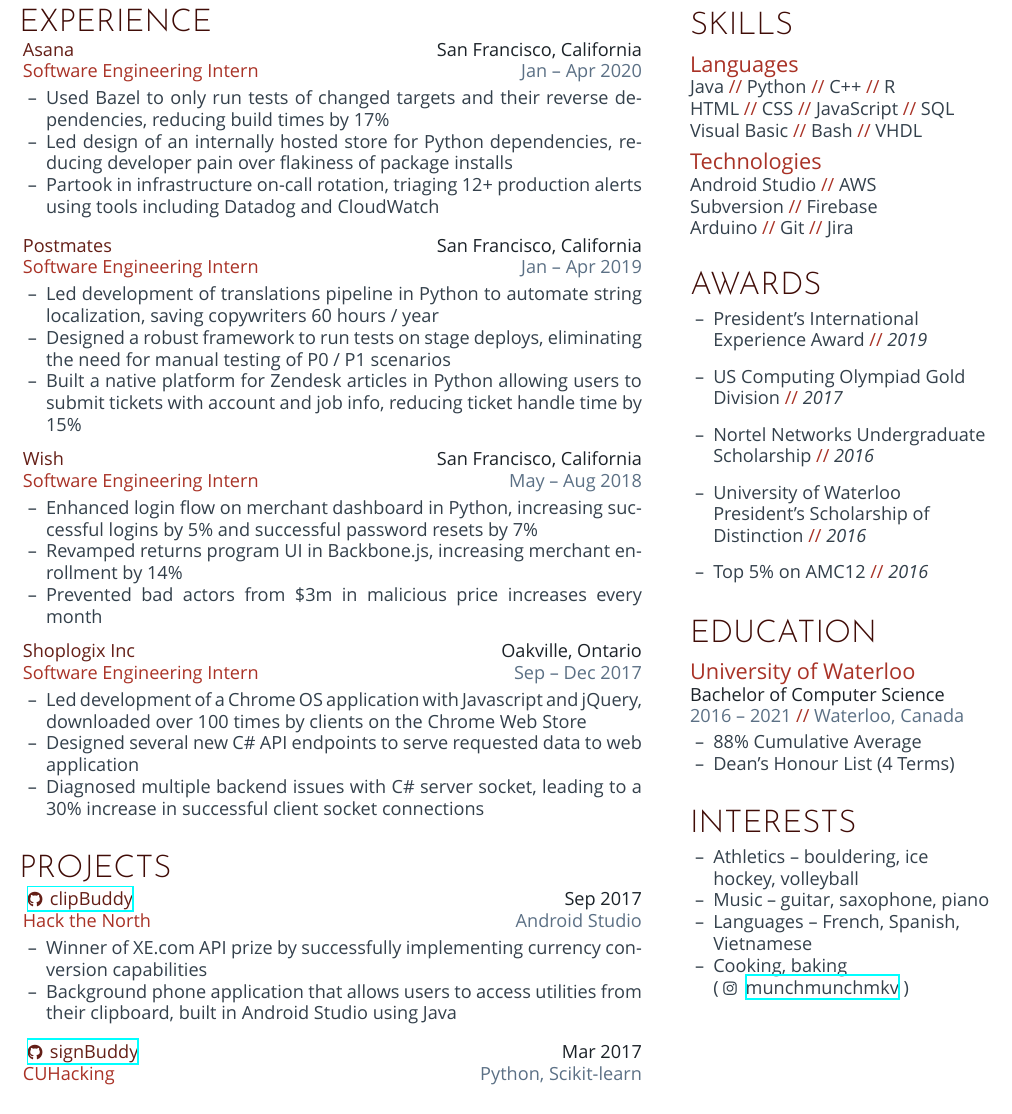
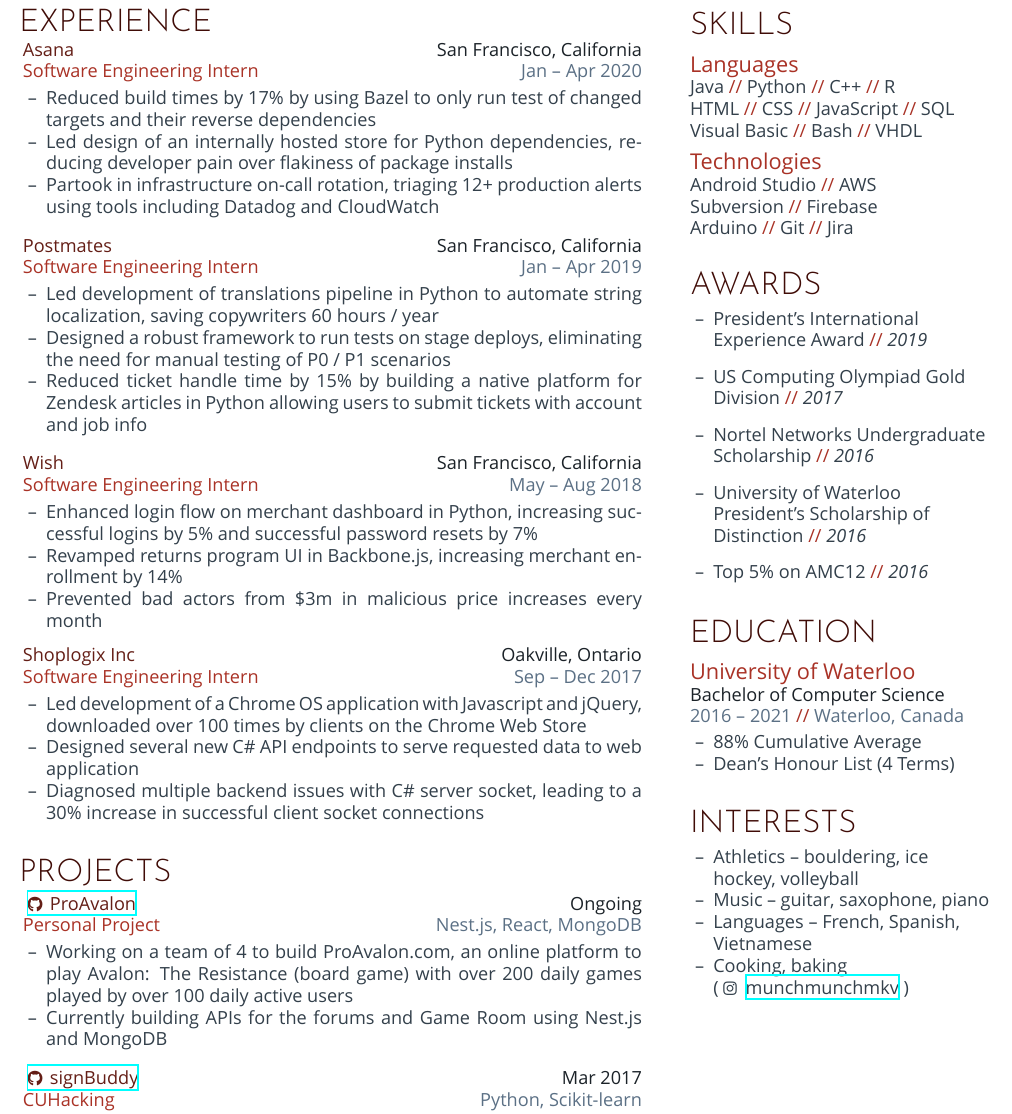
Before and after one commit to aanguyen/personal-resume, a LaTeX document (aanguyen_res.tex): part of the page, cut so that both start at the same text. Compiled offline with XeLaTeX.

Commit message:
update some wording

```diff
--- a/aanguyen_res.tex
+++ b/aanguyen_res.tex
@@ -64,8 +64,8 @@
           {Software Engineering Intern}%
           {\createlist%
             {%
-              Used Bazel to only run tests of changed targets and their reverse dependencies, %
-              reducing build times by 17\% %
+              Reduced build times by 17\%  by using Bazel to only run test of changed targets %
+              and their reverse dependencies %
             }%
             {%
               Led design of an internally hosted store for Python dependencies, reducing developer %
@@ -91,8 +91,8 @@
               manual testing of P0 / P1 scenarios %
             }%
             {%
-              Built a native platform for Zendesk articles in Python allowing users to submit tickets %
-              with account and job info, reducing ticket handle time by 15\% %
+              Reduced ticket handle time by 15\% by building a native platform for Zendesk articles %
+              in Python allowing users to submit tickets with account and job info %
             }%
           }
         \rightentry%
@@ -135,18 +135,17 @@
     \section{PROJECTS}
       \begin{entrylist}
         \rightentry%
-          {Android Studio}%
-          {\href{https://github.com/kumailn/clipBuddy}{\iconentry{\FAB\symbol{"F09B}}{clipBuddy}}}%
-          {Sep 2017}%
-          {Hack the North}%
+          {Nest.js, React, MongoDB}%
+          {\href{https://github.com/vck3000/ProAvalon/tree/newPA_staging}{\iconentry{\FAB\symbol{"F09B}}{ProAvalon}}}%
+          {Ongoing}%
+          {Personal Project}%
           {\createlist%
             {%
-              Winner of XE.com API prize by successfully implementing currency conversion %
-              capabilities %
+              Working on a team of 4 to build ProAvalon.com, an online platform to play Avalon: %
+              The Resistance (board game) with over 200 daily games played by over 100 daily active users %
             }%
             {%
-               Background phone application that allows users to access utilities from their clipboard, %
-               built in Android Studio using Java%
+               Currently building APIs for the forums and Game Room using Nest.js and MongoDB %
             }%
           }
         \rightentry%
```
Also changed, not shown: aanguyen_res.pdf.
